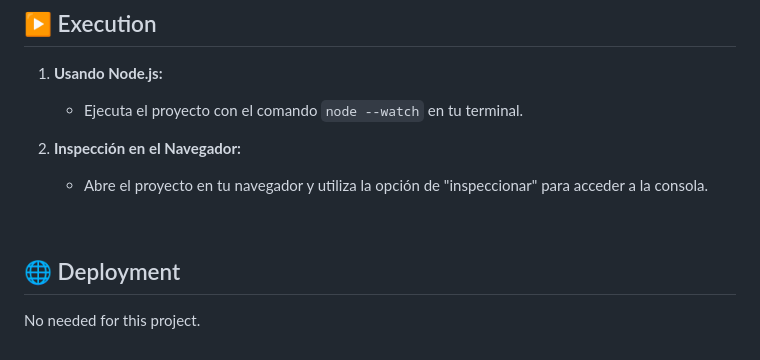
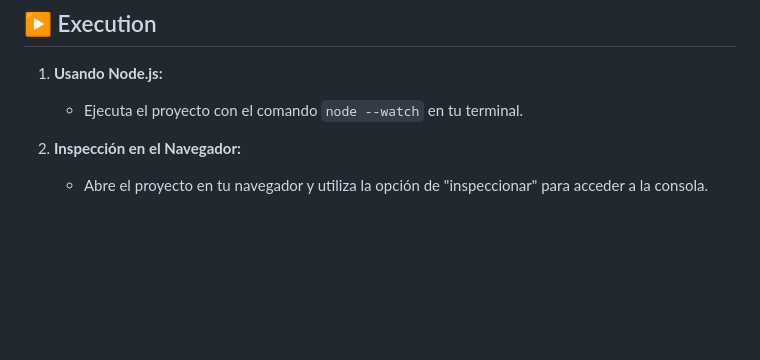
Before and after one commit to dracudev/S2.1-Basic-JavaScript, a Markdown page: README.md, the part around one of its changes. Drawn GitHub-style; blank space fills up the shorter version.

```diff
--- a/README.md
+++ b/README.md
@@ -208,10 +208,3 @@ This project is focused on learning and practicing **JavaScript** fundamentals,
 
 2. **Inspección en el Navegador:**
    - Abre el proyecto en tu navegador y utiliza la opción de "inspeccionar" para acceder a la consola.
-
-
-<br>
-
-## 🌐 Deployment
-
-No needed for this project.
```
Also changed, not shown: other parts of README.md (+3 -3 lines).
